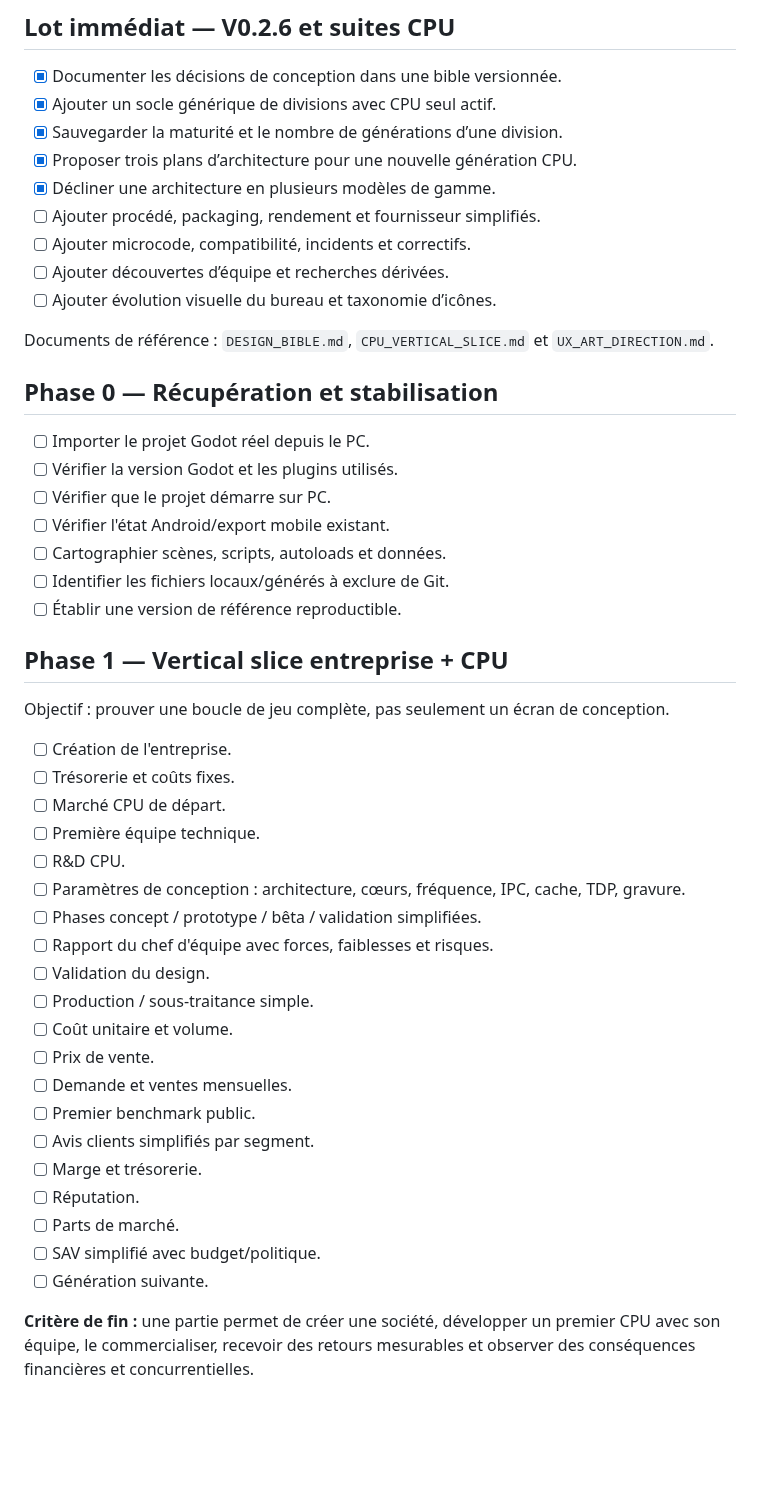
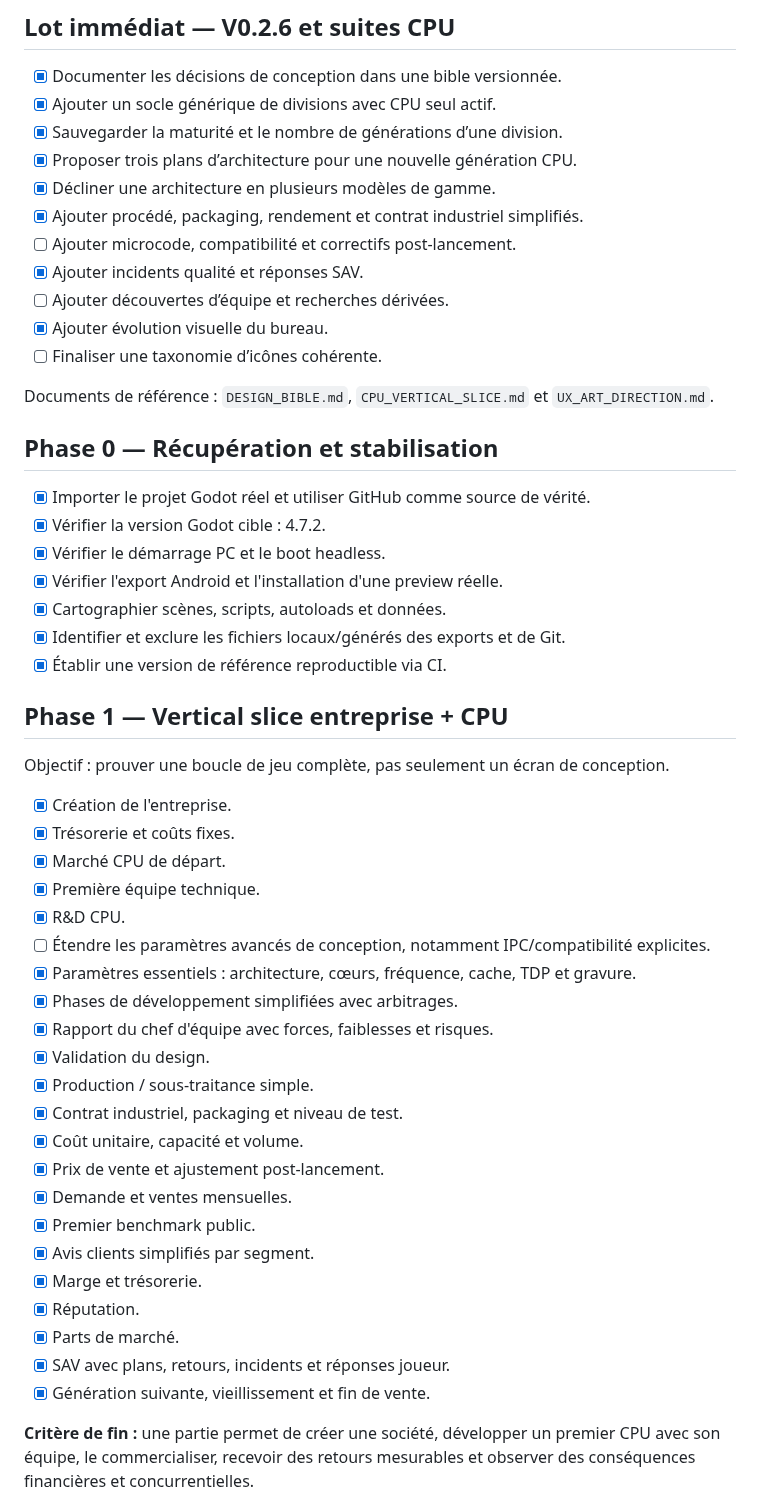
Before and after one commit to vadorus/addonhardwaregame2d, a Markdown page: docs/ROADMAP.md, the part around one of its changes. GitHub-like rendering; blank space fills up the shorter version.

Commit message:
docs: align roadmap with implemented CPU slice

```diff
--- a/docs/ROADMAP.md
+++ b/docs/ROADMAP.md
@@ -9,47 +9,51 @@ Cette roadmap fixe l'ordre de construction du jeu. La vision finale est très la
 - [x] Sauvegarder la maturité et le nombre de générations d’une division.
 - [x] Proposer trois plans d’architecture pour une nouvelle génération CPU.
 - [x] Décliner une architecture en plusieurs modèles de gamme.
-- [ ] Ajouter procédé, packaging, rendement et fournisseur simplifiés.
-- [ ] Ajouter microcode, compatibilité, incidents et correctifs.
+- [x] Ajouter procédé, packaging, rendement et contrat industriel simplifiés.
+- [ ] Ajouter microcode, compatibilité et correctifs post-lancement.
+- [x] Ajouter incidents qualité et réponses SAV.
 - [ ] Ajouter découvertes d’équipe et recherches dérivées.
-- [ ] Ajouter évolution visuelle du bureau et taxonomie d’icônes.
+- [x] Ajouter évolution visuelle du bureau.
+- [ ] Finaliser une taxonomie d’icônes cohérente.
 
 Documents de référence : `DESIGN_BIBLE.md`, `CPU_VERTICAL_SLICE.md` et `UX_ART_DIRECTION.md`.
 
 ## Phase 0 — Récupération et stabilisation
 
-- [ ] Importer le projet Godot réel depuis le PC.
-- [ ] Vérifier la version Godot et les plugins utilisés.
-- [ ] Vérifier que le projet démarre sur PC.
-- [ ] Vérifier l'état Android/export mobile existant.
-- [ ] Cartographier scènes, scripts, autoloads et données.
-- [ ] Identifier les fichiers locaux/générés à exclure de Git.
-- [ ] Établir une version de référence reproductible.
+- [x] Importer le projet Godot réel et utiliser GitHub comme source de vérité.
+- [x] Vérifier la version Godot cible : 4.7.2.
+- [x] Vérifier le démarrage PC et le boot headless.
+- [x] Vérifier l'export Android et l'installation d'une preview réelle.
+- [x] Cartographier scènes, scripts, autoloads et données.
+- [x] Identifier et exclure les fichiers locaux/générés des exports et de Git.
+- [x] Établir une version de référence reproductible via CI.
 
 ## Phase 1 — Vertical slice entreprise + CPU
 
 Objectif : prouver une boucle de jeu complète, pas seulement un écran de conception.
 
-- [ ] Création de l'entreprise.
-- [ ] Trésorerie et coûts fixes.
-- [ ] Marché CPU de départ.
-- [ ] Première équipe technique.
-- [ ] R&D CPU.
-- [ ] Paramètres de conception : architecture, cœurs, fréquence, IPC, cache, TDP, gravure.
-- [ ] Phases concept / prototype / bêta / validation simplifiées.
-- [ ] Rapport du chef d'équipe avec forces, faiblesses et risques.
-- [ ] Validation du design.
-- [ ] Production / sous-traitance simple.
-- [ ] Coût unitaire et volume.
-- [ ] Prix de vente.
-- [ ] Demande et ventes mensuelles.
-- [ ] Premier benchmark public.
-- [ ] Avis clients simplifiés par segment.
-- [ ] Marge et trésorerie.
-- [ ] Réputation.
-- [ ] Parts de marché.
-- [ ] SAV simplifié avec budget/politique.
-- [ ] Génération suivante.
+- [x] Création de l'entreprise.
+- [x] Trésorerie et coûts fixes.
+- [x] Marché CPU de départ.
+- [x] Première équipe technique.
+- [x] R&D CPU.
+- [ ] Étendre les paramètres avancés de conception, notamment IPC/compatibilité explicites.
+- [x] Paramètres essentiels : architecture, cœurs, fréquence, cache, TDP et gravure.
+- [x] Phases de développement simplifiées avec arbitrages.
+- [x] Rapport du chef d'équipe avec forces, faiblesses et risques.
+- [x] Validation du design.
+- [x] Production / sous-traitance simple.
+- [x] Contrat industriel, packaging et niveau de test.
+- [x] Coût unitaire, capacité et volume.
+- [x] Prix de vente et ajustement post-lancement.
+- [x] Demande et ventes mensuelles.
+- [x] Premier benchmark public.
+- [x] Avis clients simplifiés par segment.
+- [x] Marge et trésorerie.
+- [x] Réputation.
+- [x] Parts de marché.
+- [x] SAV avec plans, retours, incidents et réponses joueur.
+- [x] Génération suivante, vieillissement et fin de vente.
 
 **Critère de fin :** une partie permet de créer une société, développer un premier CPU avec son équipe, le commercialiser, recevoir des retours mesurables et observer des conséquences financières et concurrentielles.
 
```
Also changed, not shown: other parts of docs/ROADMAP.md (+27 -27 lines).
